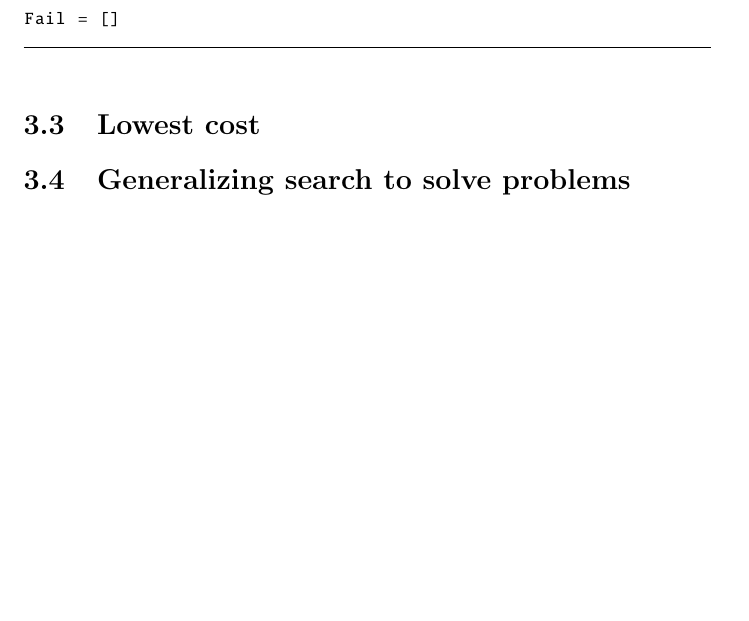
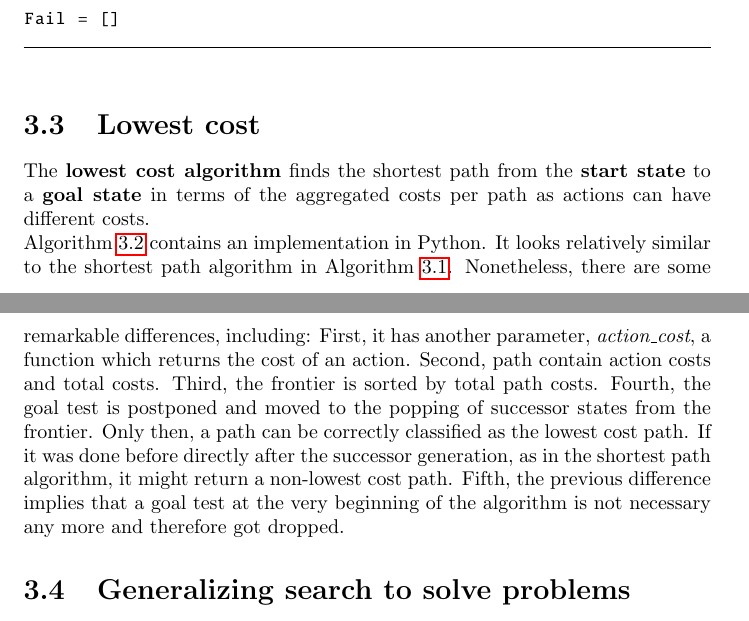
Before and after one commit to karimif/ai_notes, a LaTeX thesis (notes.tex): part of page 17 of 70 before the commit and two parts of pages 17 and 18 of 71 after it, the two joined at a grey line, cut so that both start at the same text, the shorter picture padded with empty space. Compiled offline with pdfLaTeX.

Commit message:
New explanation of lowest cost algorithm

```diff
--- a/notes.tex
+++ b/notes.tex
@@ -735,6 +735,17 @@ Fail = []
 
 
 \section{Lowest cost}
+The {\bf lowest cost algorithm} finds the shortest path from the {\bf start state} to a {\bf goal state} in terms of the aggregated costs per path as actions can have different costs.
+\\
+Algorithm~\ref{python:lowestcost} contains an implementation in Python. It looks relatively similar to the shortest path algorithm in Algorithm~\ref{python:shortestpath}.
+Nonetheless, there are some remarkable differences, including:
+First, it has another parameter, {\em action\_cost}, a function which returns the cost of an action.
+Second, path contain action costs and total costs.
+Third, the frontier is sorted by total path costs.
+Fourth, the goal test is postponed and moved to the popping of successor states from the frontier. Only then, a path can be correctly classified as the lowest cost path. If it was done before directly after the successor generation, as in the shortest path algorithm, it might return a non-lowest cost path.
+Fifth, the previous difference implies that a goal test at the very beginning of the algorithm is not necessary any more and therefore got dropped.
+
+
 \begin{algorithm}
 \caption{Lowest cost}
 \label{python:lowestcost}
```
Also changed, not shown: notes.tex (3 more changed lines).
